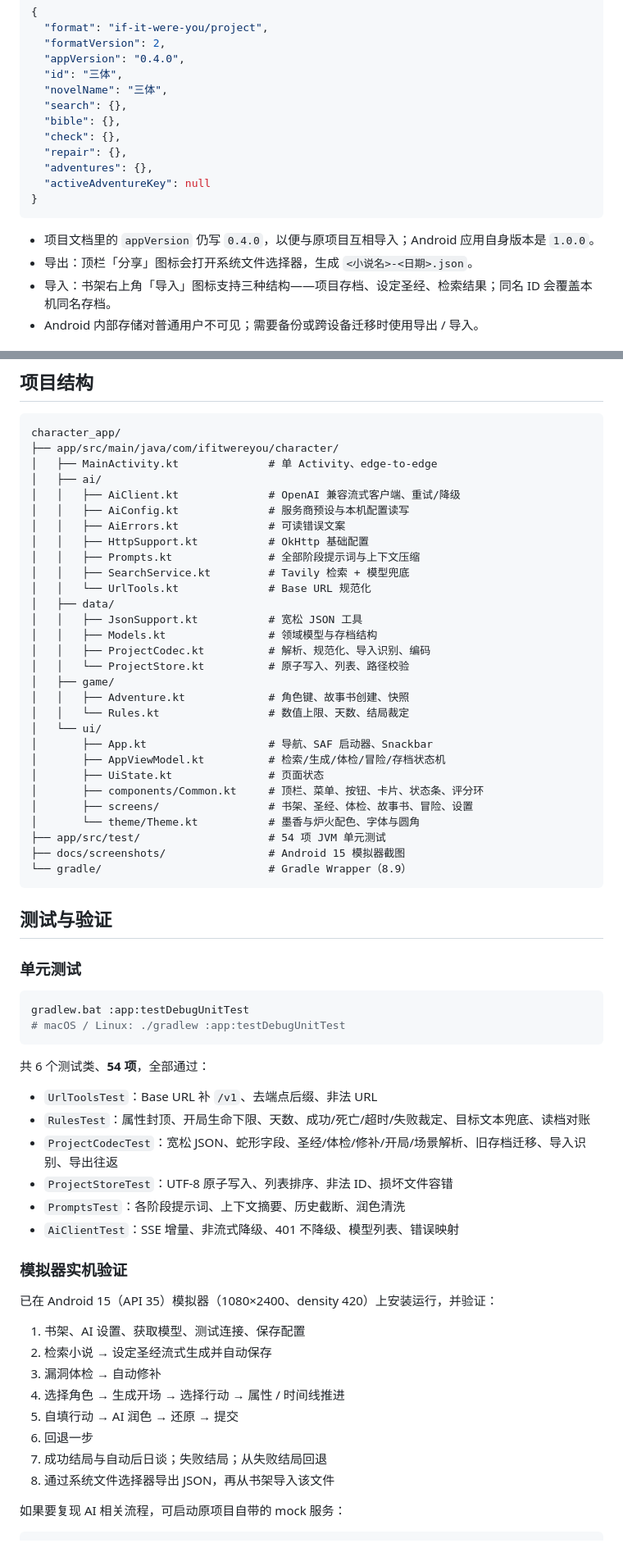
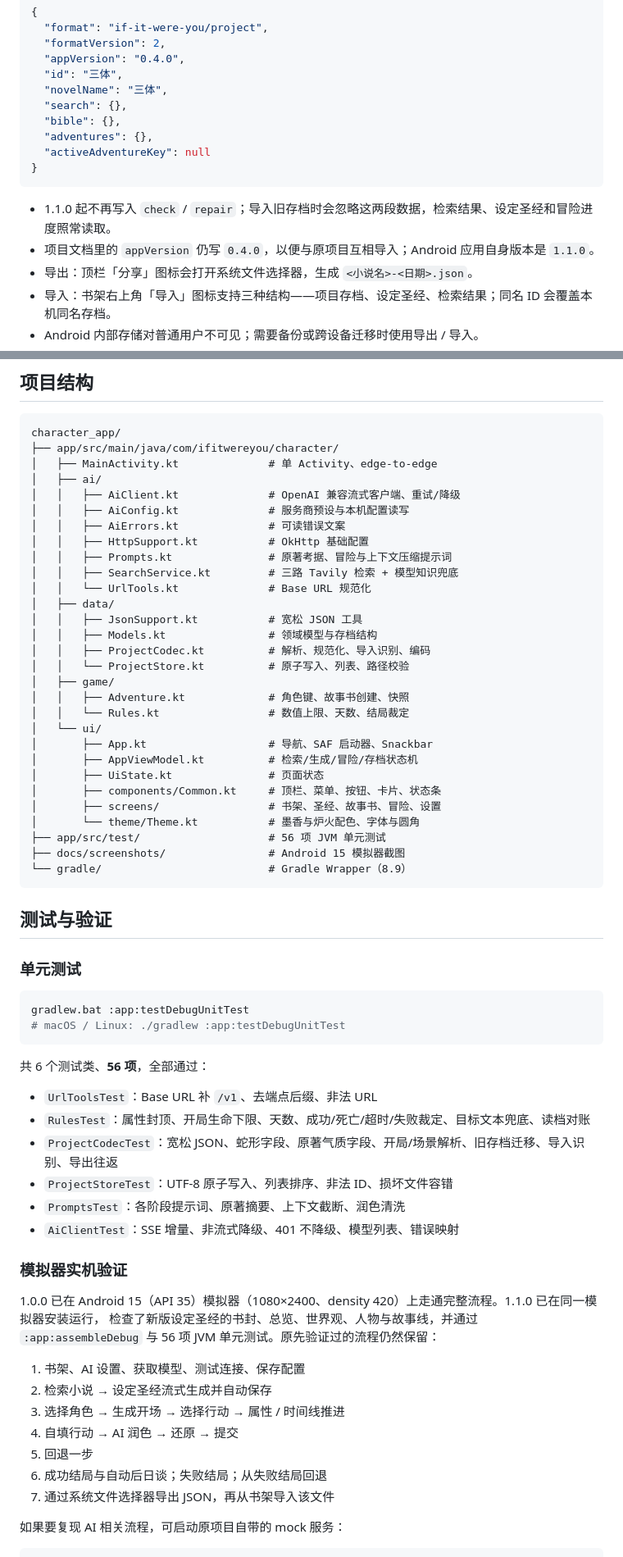
Before and after one commit to vw0901/Character_app, a Markdown page: README.md, 2 parts joined by grey strips. Shown at 82% size. Drawn GitHub-style.

````diff
--- a/README.md
+++ b/README.md
@@ -141,14 +146,13 @@ App 允许 HTTP 明文连接，便于本机 / 局域网模型；API Key 留空
   "novelName": "三体",
   "search": {},
   "bible": {},
-  "check": {},
-  "repair": {},
   "adventures": {},
   "activeAdventureKey": null
 }
 ```
 
-- 项目文档里的 `appVersion` 仍写 `0.4.0`，以便与原项目互相导入；Android 应用自身版本是 `1.0.0`。
+- 1.1.0 起不再写入 `check` / `repair`；导入旧存档时会忽略这两段数据，检索结果、设定圣经和冒险进度照常读取。
+- 项目文档里的 `appVersion` 仍写 `0.4.0`，以便与原项目互相导入；Android 应用自身版本是 `1.1.0`。
 - 导出：顶栏「分享」图标会打开系统文件选择器，生成 `<小说名>-<日期>.json`。
 - 导入：书架右上角「导入」图标支持三种结构——项目存档、设定圣经、检索结果；同名 ID 会覆盖本机同名存档。
 - Android 内部存储对普通用户不可见；需要备份或跨设备迁移时使用导出 / 导入。
@@ -180,8 +185,8 @@ character_app/
 │   │   ├── AiConfig.kt              # 服务商预设与本机配置读写
 │   │   ├── AiErrors.kt              # 可读错误文案
 │   │   ├── HttpSupport.kt           # OkHttp 基础配置
-│   │   ├── Prompts.kt               # 全部阶段提示词与上下文压缩
-│   │   ├── SearchService.kt         # Tavily 检索 + 模型兜底
+│   │   ├── Prompts.kt               # 原著考据、冒险与上下文压缩提示词
+│   │   ├── SearchService.kt         # 三路 Tavily 检索 + 模型知识兜底
 │   │   └── UrlTools.kt              # Base URL 规范化
 │   ├── data/
 │   │   ├── JsonSupport.kt           # 宽松 JSON 工具
@@ -193,12 +198,12 @@ character_app/
 │   │   └── Rules.kt                 # 数值上限、天数、结局裁定
 │   └── ui/
 │       ├── App.kt                   # 导航、SAF 启动器、Snackbar
-│       ├── AppViewModel.kt          # 检索/生成/体检/冒险/存档状态机
+│       ├── AppViewModel.kt          # 检索/生成/冒险/存档状态机
 │       ├── UiState.kt               # 页面状态
-│       ├── components/Common.kt     # 顶栏、菜单、按钮、卡片、状态条、评分环
-│       ├── screens/                 # 书架、圣经、体检、故事书、冒险、设置
+│       ├── components/Common.kt     # 顶栏、菜单、按钮、卡片、状态条
+│       ├── screens/                 # 书架、圣经、故事书、冒险、设置
 │       └── theme/Theme.kt           # 墨香与炉火配色、字体与圆角
-├── app/src/test/                    # 54 项 JVM 单元测试
+├── app/src/test/                    # 56 项 JVM 单元测试
 ├── docs/screenshots/                # Android 15 模拟器截图
 └── gradle/                          # Gradle Wrapper（8.9）
 ```
@@ -212,27 +217,27 @@ gradlew.bat :app:testDebugUnitTest
 # macOS / Linux: ./gradlew :app:testDebugUnitTest
 ```
 
-共 6 个测试类、**54 项**，全部通过：
+共 6 个测试类、**56 项**，全部通过：
 
 - `UrlToolsTest`：Base URL 补 `/v1`、去端点后缀、非法 URL
 - `RulesTest`：属性封顶、开局生命下限、天数、成功/死亡/超时/失败裁定、目标文本兜底、读档对账
-- `ProjectCodecTest`：宽松 JSON、蛇形字段、圣经/体检/修补/开局/场景解析、旧存档迁移、导入识别、导出往返
+- `ProjectCodecTest`：宽松 JSON、蛇形字段、原著气质字段、开局/场景解析、旧存档迁移、导入识别、导出往返
 - `ProjectStoreTest`：UTF-8 原子写入、列表排序、非法 ID、损坏文件容错
-- `PromptsTest`：各阶段提示词、上下文摘要、历史截断、润色清洗
+- `PromptsTest`：各阶段提示词、原著摘要、上下文截断、润色清洗
 - `AiClientTest`：SSE 增量、非流式降级、401 不降级、模型列表、错误映射
 
 ### 模拟器实机验证
 
-已在 Android 15（API 35）模拟器（1080×2400、density 420）上安装运行，并验证：
+1.0.0 已在 Android 15（API 35）模拟器（1080×2400、density 420）上走通完整流程。1.1.0 已在同一模拟器安装运行，
+检查了新版设定圣经的书封、总览、世界观、人物与故事线，并通过 `:app:assembleDebug` 与 56 项 JVM 单元测试。原先验证过的流程仍然保留：
 
 1. 书架、AI 设置、获取模型、测试连接、保存配置
 2. 检索小说 → 设定圣经流式生成并自动保存
-3. 漏洞体检 → 自动修补
-4. 选择角色 → 生成开场 → 选择行动 → 属性 / 时间线推进
-5. 自填行动 → AI 润色 → 还原 → 提交
-6. 回退一步
-7. 成功结局与自动后日谈；失败结局；从失败结局回退
-8. 通过系统文件选择器导出 JSON，再从书架导入该文件
+3. 选择角色 → 生成开场 → 选择行动 → 属性 / 时间线推进
+4. 自填行动 → AI 润色 → 还原 → 提交
+5. 回退一步
+6. 成功结局与自动后日谈；失败结局；从失败结局回退
+7. 通过系统文件选择器导出 JSON，再从书架导入该文件
 
 如果要复现 AI 相关流程，可启动原项目自带的 mock 服务：
 
````
Also changed, not shown: other parts of README.md (+27 -18 lines), docs/screenshots/03-bible.png, docs/screenshots/04-check.png (deleted), docs/screenshots/09-bible-flavor.png (added), 15 other files.
